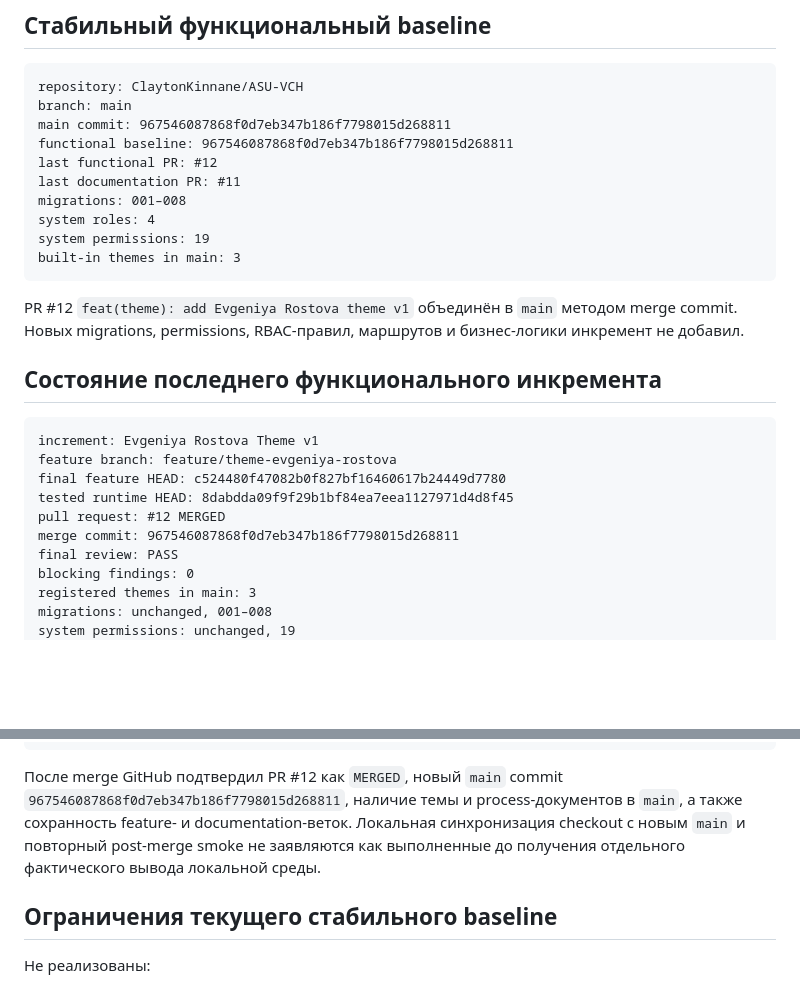
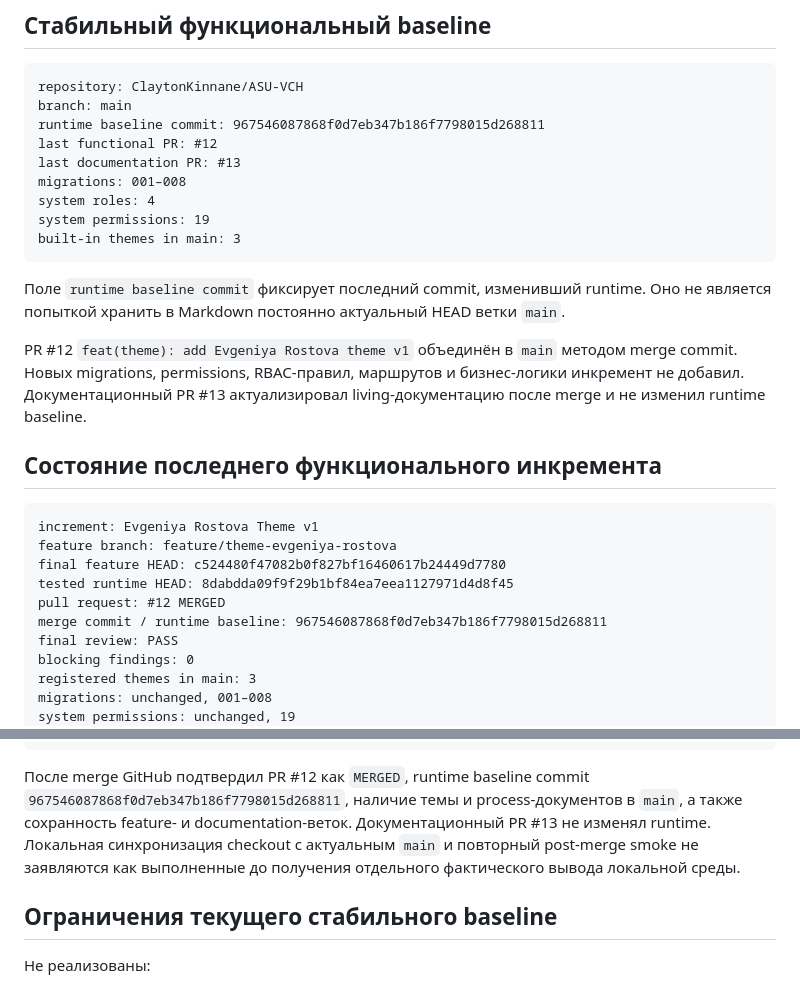
Before and after one commit to ClaytonKinnane/ASU-VCH, a Markdown page: docs/PROJECT-STATUS.md, 2 parts joined by grey strips. Rendered like a GitHub page; blank space fills up the shorter version.

Commit message:
docs: clarify runtime baseline in project status

````diff
--- a/docs/PROJECT-STATUS.md
+++ b/docs/PROJECT-STATUS.md
@@ -7,17 +7,18 @@
 ```text
 repository: ClaytonKinnane/ASU-VCH
 branch: main
-main commit: 967546087868f0d7eb347b186f7798015d268811
-functional baseline: 967546087868f0d7eb347b186f7798015d268811
+runtime baseline commit: 967546087868f0d7eb347b186f7798015d268811
 last functional PR: #12
-last documentation PR: #11
+last documentation PR: #13
 migrations: 001–008
 system roles: 4
 system permissions: 19
 built-in themes in main: 3
 ```
 
-PR #12 `feat(theme): add Evgeniya Rostova theme v1` объединён в `main` методом merge commit. Новых migrations, permissions, RBAC-правил, маршрутов и бизнес-логики инкремент не добавил.
+Поле `runtime baseline commit` фиксирует последний commit, изменивший runtime. Оно не является попыткой хранить в Markdown постоянно актуальный HEAD ветки `main`.
+
+PR #12 `feat(theme): add Evgeniya Rostova theme v1` объединён в `main` методом merge commit. Новых migrations, permissions, RBAC-правил, маршрутов и бизнес-логики инкремент не добавил. Документационный PR #13 актуализировал living-документацию после merge и не изменил runtime baseline.
 
 ## Состояние последнего функционального инкремента
 
@@ -27,7 +28,7 @@ feature branch: feature/theme-evgeniya-rostova
 final feature HEAD: c524480f47082b0f827bf16460617b24449d7780
 tested runtime HEAD: 8dabdda09f9f29b1bf84ea7eea1127971d4d8f45
 pull request: #12 MERGED
-merge commit: 967546087868f0d7eb347b186f7798015d268811
+merge commit / runtime baseline: 967546087868f0d7eb347b186f7798015d268811
 final review: PASS
 blocking findings: 0
 registered themes in main: 3
@@ -121,7 +122,7 @@ PR final review = PASS
 blocking findings = 0
 ```
 
-После merge GitHub подтвердил PR #12 как `MERGED`, новый `main` commit `967546087868f0d7eb347b186f7798015d268811`, наличие темы и process-документов в `main`, а также сохранность feature- и documentation-веток. Локальная синхронизация checkout с новым `main` и повторный post-merge smoke не заявляются как выполненные до получения отдельного фактического вывода локальной среды.
+После merge GitHub подтвердил PR #12 как `MERGED`, runtime baseline commit `967546087868f0d7eb347b186f7798015d268811`, наличие темы и process-документов в `main`, а также сохранность feature- и documentation-веток. Документационный PR #13 не изменял runtime. Локальная синхронизация checkout с актуальным `main` и повторный post-merge smoke не заявляются как выполненные до получения отдельного фактического вывода локальной среды.
 
 ## Ограничения текущего стабильного baseline
 
````
